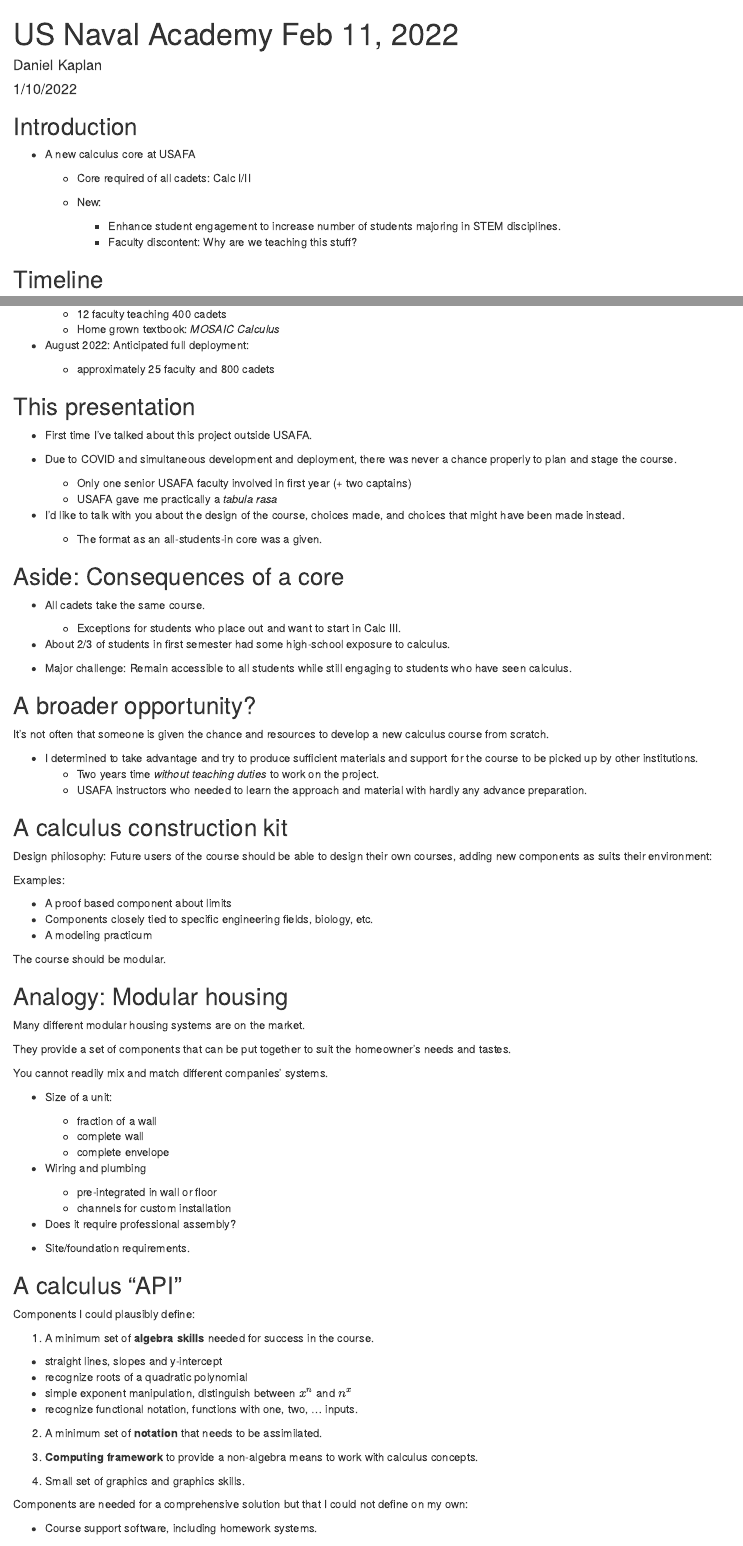
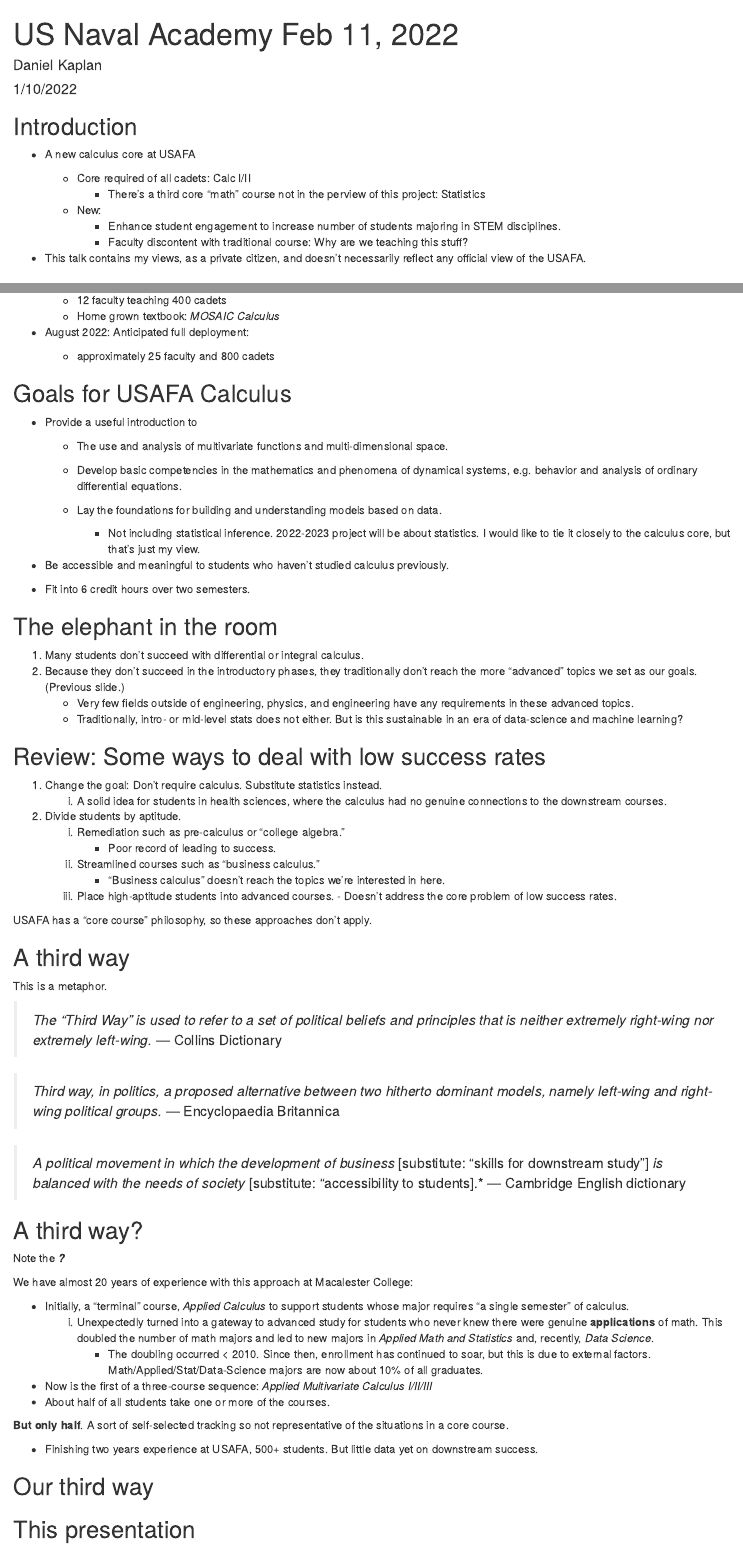
Before and after one commit to dtkaplan/Zcalc-instructor-notes, an R Markdown document (_Outreach/2022-02-11-USNA/2022-02-11-USNA.Rmd): the page in a window 1100 px wide, from its top, and a second part further down, joined at a grey line. Rendered offline with R 4.5, knitr and Pandoc, with nearby package versions.

Commit message:
preparing USNA talk

```diff
--- a/_Outreach/2022-02-11-USNA/2022-02-11-USNA.Rmd
+++ b/_Outreach/2022-02-11-USNA/2022-02-11-USNA.Rmd
@@ -10,10 +10,13 @@ output: html_document
 - A new calculus core at USAFA
 
     + Core required of all cadets: Calc I/II
+        - There's a third core "math" course not in the perview of this project: Statistics
 
     + New:
         - Enhance student engagement to increase number of students majoring in STEM disciplines.
-        - Faculty discontent: Why are we teaching this stuff?
+        - Faculty discontent with traditional course: Why are we teaching this stuff?
+
+- This talk contains my views, as a private citizen, and doesn't necessarily reflect any official view of the USAFA.
 
 
 ## Timeline
@@ -39,6 +42,75 @@ output: html_document
 
 + August 2022: Anticipated full deployment:
     - approximately 25 faculty and 800 cadets
+
+## Goals for USAFA Calculus
+
+- Provide a useful introduction to
+
+    - The use and analysis of multivariate functions and multi-dimensional space.
+
+    - Develop basic competencies in the mathematics and phenomena of dynamical systems, e.g. behavior and analysis of ordinary differential equations.
+
+    - Lay the foundations for building and understanding models based on data.
+        - Not including statistical inference. 2022-2023 project will be about statistics. I would like to tie it closely to the calculus core, but that's just my view.
+
+- Be accessible and meaningful to students who haven't studied calculus previously.
+
+- Fit into 6 credit hours over two semesters.
+
+## The elephant in the room
+
+1. Many students don't succeed with differential or integral calculus.
+2. Because they don't succeed in the introductory phases, they traditionally don't reach the more "advanced" topics we set as our goals. (Previous slide.)
+    - Very few fields outside of engineering, physics, and engineering have any requirements in these advanced topics.
+    - Traditionally, intro- or mid-level stats does not either. But is this sustainable in an era of data-science and machine learning?
+
+## Review: Some ways to deal with low success rates
+
+1. Change the goal: Don't require calculus. Substitute statistics instead.
+    i. A solid idea for students in health sciences, where the calculus had no genuine connections to the downstream courses.
+2. Divide students by aptitude.
+    i. Remediation such as pre-calculus or "college algebra."
+        - Poor record of leading to success.
+    ii. Streamlined courses such as "business calculus."
+        - "Business calculus" doesn't reach the topics we're interested in here.
+    iii. Place high-aptitude students into advanced courses.
+        - Doesn't address the core problem of low success rates.
+
+USAFA has a "core course" philosophy, so these approaches don't apply.
+
+## A third way
+
+This is a metaphor.
+
+> *The "Third Way" is used to refer to a set of political beliefs and principles that is neither extremely right-wing nor extremely left-wing.* --- Collins Dictionary
+
+> *Third way, in politics, a proposed alternative between two hitherto dominant models, namely left-wing and right-wing political groups.* --- Encyclopaedia Britannica
+
+> *A political movement in which the development of business* [substitute: "skills for downstream study"] *is balanced with the needs of society* [substitute: "accessibility to students].* --- Cambridge English dictionary
+
+
+
+
+## A third way?
+
+Note the ***?***
+
+We have almost 20 years of experience with this approach at Macalester College:
+
+- Initially, a "terminal" course, *Applied Calculus* to support students whose major requires "a single semester" of calculus.
+    i. Unexpectedly turned into a gateway to advanced study for students who never knew there were genuine **applications** of math. This doubled the number of math majors and led to new majors in *Applied Math and Statistics* and, recently, *Data Science*.
+        - The doubling occurred < 2010. Since then, enrollment has continued to soar, but this is due to external factors. Math/Applied/Stat/Data-Science majors are now about 10% of all graduates.
+- Now is the first of a three-course sequence: *Applied Multivariate Calculus I/II/III*
+- About half of all students take one or more of the courses.
+
+**But only half**. A sort of self-selected tracking so not representative of the situations in a core course.
+
+- Finishing two years experience at USAFA, 500+ students. But little data yet on downstream success.
+
+## Our third way
+
+
 
 ## This presentation
 
```
